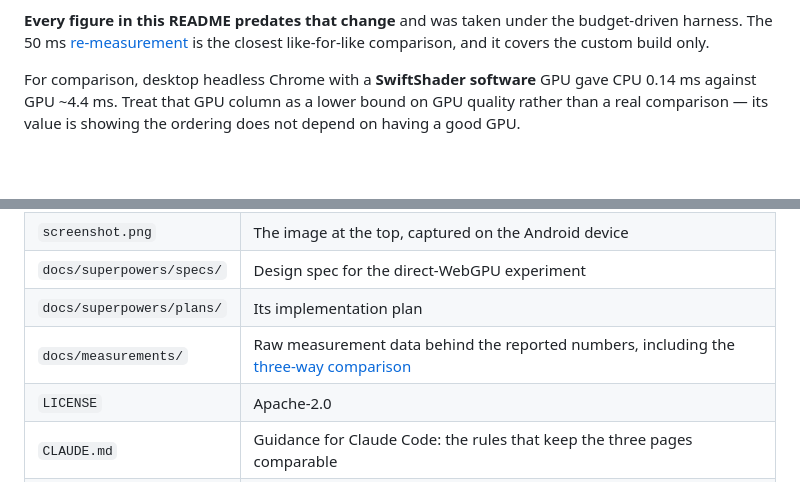
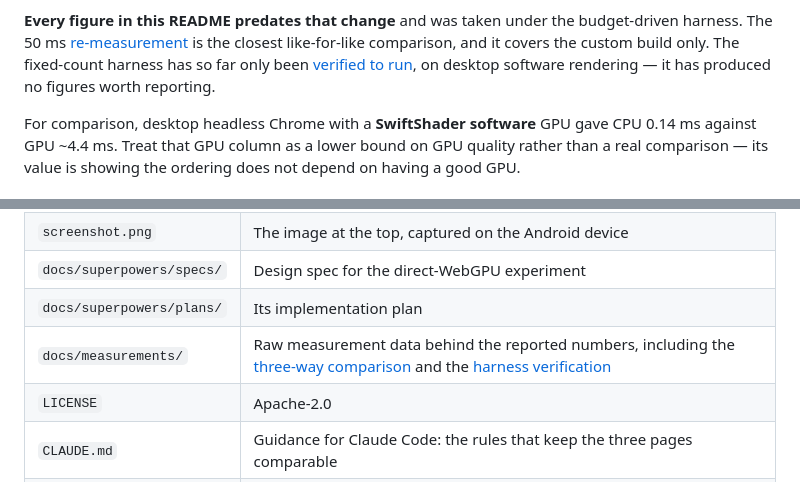
Before and after one commit to obeletski/webgpu-experiments, a Markdown page: README.md, 2 parts joined by grey strips. GitHub-like rendering; blank space fills up the shorter version.

```diff
--- a/README.md
+++ b/README.md
@@ -143,7 +143,10 @@ count samples every path identically.
 **Every figure in this README predates that change** and was taken under the
 budget-driven harness. The 50 ms
 [re-measurement](#re-measured-the-ordering-really-does-invert) is the closest
-like-for-like comparison, and it covers the custom build only.
+like-for-like comparison, and it covers the custom build only. The fixed-count
+harness has so far only been
+[verified to run](docs/measurements/2026-08-24-fixed-count-harness-verification.md),
+on desktop software rendering — it has produced no figures worth reporting.
 
 For comparison, desktop headless Chrome with a **SwiftShader software** GPU gave
 CPU 0.14 ms against GPU ~4.4 ms. Treat that GPU column as a lower bound on GPU
@@ -887,7 +890,7 @@ cross-origin isolated — `serve.js` does not send the required
 | `screenshot.png` | The image at the top, captured on the Android device |
 | `docs/superpowers/specs/` | Design spec for the direct-WebGPU experiment |
 | `docs/superpowers/plans/` | Its implementation plan |
-| `docs/measurements/` | Raw measurement data behind the reported numbers, including the [three-way comparison](docs/measurements/2026-08-23-custom-chromium-three-way.md) |
+| `docs/measurements/` | Raw measurement data behind the reported numbers, including the [three-way comparison](docs/measurements/2026-08-23-custom-chromium-three-way.md) and the [harness verification](docs/measurements/2026-08-24-fixed-count-harness-verification.md) |
 | `LICENSE` | Apache-2.0 |
 | `CLAUDE.md` | Guidance for Claude Code: the rules that keep the three pages comparable |
 | `.nojekyll` | Stops GitHub Pages running the site through Jekyll |
```
Also changed, not shown: docs/measurements/2026-08-24-fixed-count-harness-verification.md (added, +106 -0 lines).
